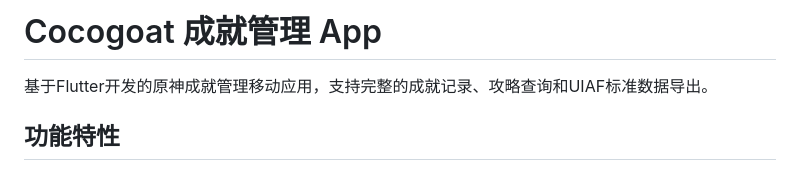
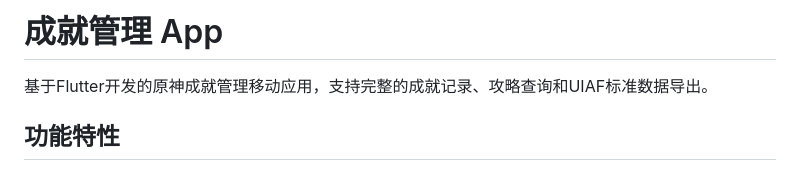
Before and after one commit to chronie-shizutoki/cocogoat_app, a Markdown page: README.md, the part around the change. Rendered like a GitHub page.

Commit message:
docs: update app name in README
The app name was simplified from "Cocogoat 成就管理 App" to "成就管理 App" to make it more concise and focused on its core functionality.

```diff
--- a/README.md
+++ b/README.md
@@ -1,4 +1,4 @@
-# Cocogoat 成就管理 App
+# 成就管理 App
 
 基于Flutter开发的原神成就管理移动应用，支持完整的成就记录、攻略查询和UIAF标准数据导出。
 
```
